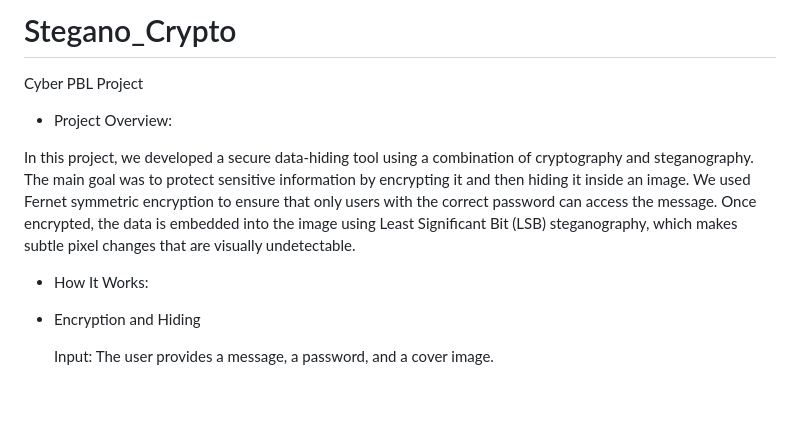
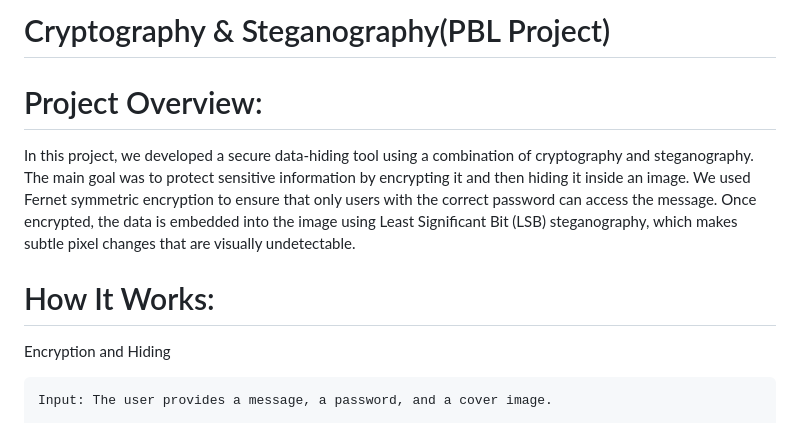
Before and after one commit to cs-gaurav/Crypto_Stegano, a Markdown page: README.md, the part around one of its changes. Drawn GitHub-style; blank space fills up the shorter version.

```diff
--- a/README.md
+++ b/README.md
@@ -1,13 +1,12 @@
-# Stegano_Crypto
-Cyber PBL Project
+# Cryptography & Steganography(PBL Project)
 
-- Project Overview:
+# Project Overview:
 
 In this project, we developed a secure data-hiding tool using a combination of cryptography and steganography. The main goal was to protect sensitive information by encrypting it and then hiding it inside an image. We used Fernet symmetric encryption to ensure that only users with the correct password can access the message. Once encrypted, the data is embedded into the image using Least Significant Bit (LSB) steganography, which makes subtle pixel changes that are visually undetectable.
 
-- How It Works:
+# How It Works:
 
-- Encryption and Hiding
+Encryption and Hiding
 
     Input: The user provides a message, a password, and a cover image.
 
```
Also changed, not shown: other parts of README.md (+6 -6 lines).
